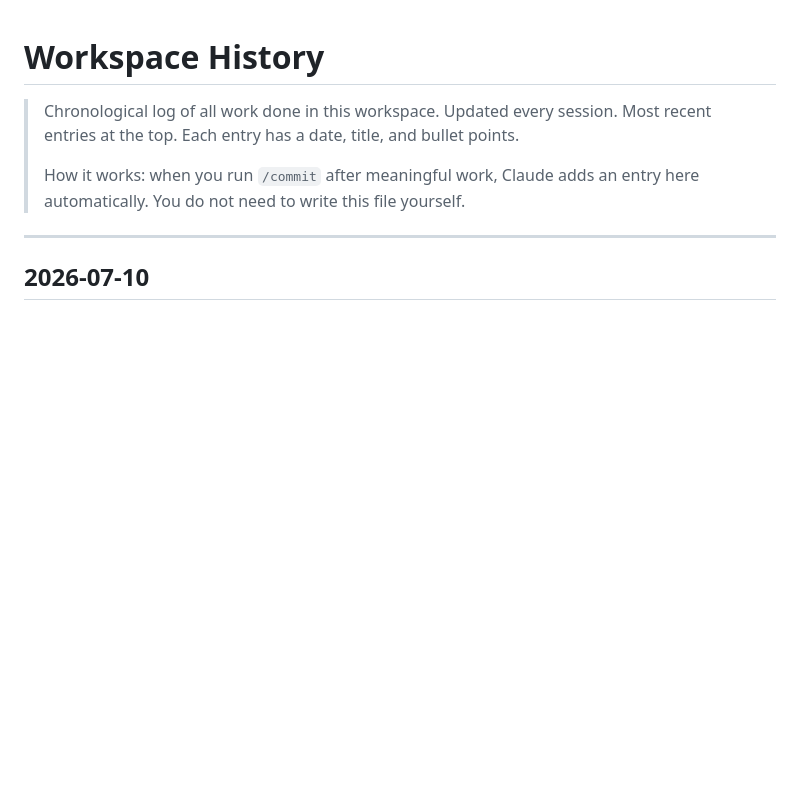
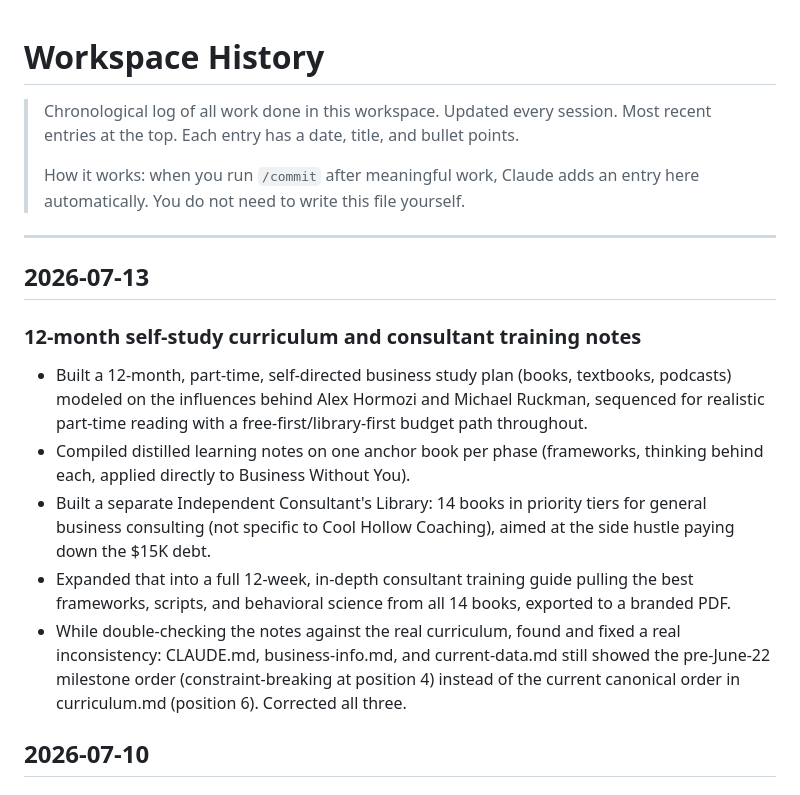
Before and after one commit to mattfitzy1/cool-hollow-coaching, a Markdown page: HISTORY.md, the part around the change. Drawn GitHub-style; blank space fills up the shorter version.

Commit message:
chore: update changelog

```diff
--- a/HISTORY.md
+++ b/HISTORY.md
@@ -7,6 +7,15 @@
 > automatically. You do not need to write this file yourself.
 
 ---
+
+## 2026-07-13
+
+### 12-month self-study curriculum and consultant training notes
+- Built a 12-month, part-time, self-directed business study plan (books, textbooks, podcasts) modeled on the influences behind Alex Hormozi and Michael Ruckman, sequenced for realistic part-time reading with a free-first/library-first budget path throughout.
+- Compiled distilled learning notes on one anchor book per phase (frameworks, thinking behind each, applied directly to Business Without You).
+- Built a separate Independent Consultant's Library: 14 books in priority tiers for general business consulting (not specific to Cool Hollow Coaching), aimed at the side hustle paying down the $15K debt.
+- Expanded that into a full 12-week, in-depth consultant training guide pulling the best frameworks, scripts, and behavioral science from all 14 books, exported to a branded PDF.
+- While double-checking the notes against the real curriculum, found and fixed a real inconsistency: CLAUDE.md, business-info.md, and current-data.md still showed the pre-June-22 milestone order (constraint-breaking at position 4) instead of the current canonical order in curriculum.md (position 6). Corrected all three.
 
 ## 2026-07-10
 
```
